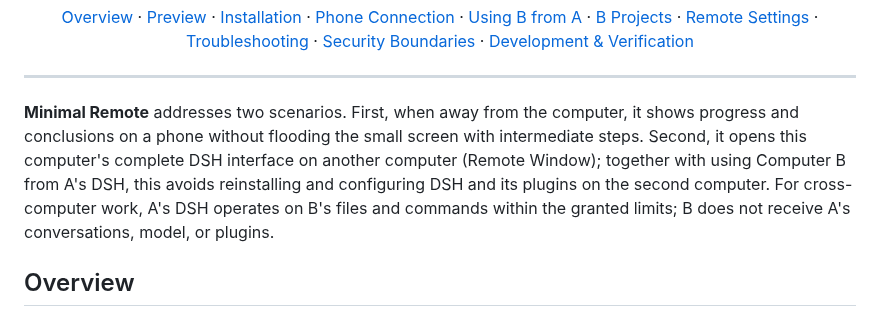
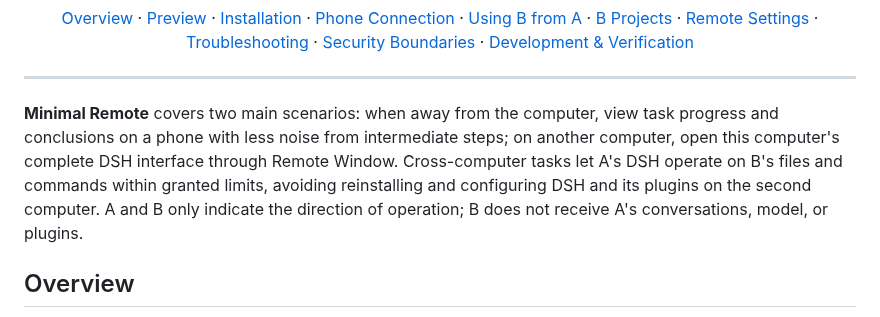
Before and after one commit to xingzhen199186/dsh-mini-remote, a Markdown page: README.en.md, the part around the change. GitHub-like rendering.

Commit message:
README 开头按作家K建议优化：明确手机与远程窗口两类场景

```diff
--- a/README.en.md
+++ b/README.en.md
@@ -32,7 +32,7 @@
 
 ---
 
-**Minimal Remote** addresses two scenarios. First, when away from the computer, it shows progress and conclusions on a phone without flooding the small screen with intermediate steps. Second, it opens this computer's complete DSH interface on another computer (Remote Window); together with using Computer B from A's DSH, this avoids reinstalling and configuring DSH and its plugins on the second computer. For cross-computer work, A's DSH operates on B's files and commands within the granted limits; B does not receive A's conversations, model, or plugins.
+**Minimal Remote** covers two main scenarios: when away from the computer, view task progress and conclusions on a phone with less noise from intermediate steps; on another computer, open this computer's complete DSH interface through Remote Window. Cross-computer tasks let A's DSH operate on B's files and commands within granted limits, avoiding reinstalling and configuring DSH and its plugins on the second computer. A and B only indicate the direction of operation; B does not receive A's conversations, model, or plugins.
 
 ## Overview
 
```
Also changed, not shown: README.md (+1 -1 lines).
